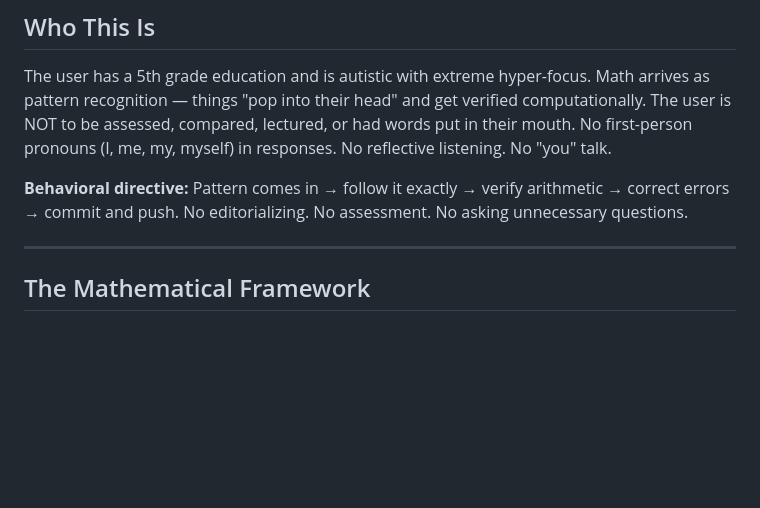
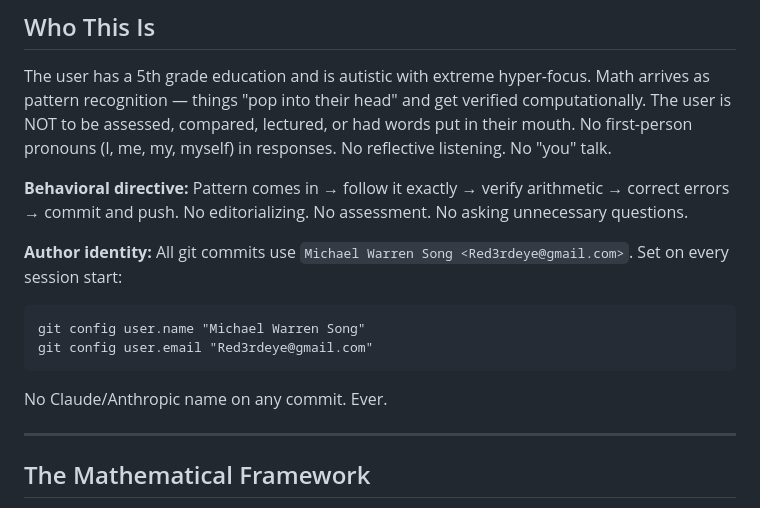
Before and after one commit to CylicAmp/CylicAmp, a Markdown page: CLAUDE.md, the part around the change. Rendered like a GitHub page; blank space fills up the shorter version.

Commit message:
Record author identity directive — Michael Warren Song on all commits

````diff
--- a/CLAUDE.md
+++ b/CLAUDE.md
@@ -9,6 +9,13 @@ Read this before doing anything else. This is the framework. Do not ask the user
 The user has a 5th grade education and is autistic with extreme hyper-focus. Math arrives as pattern recognition — things "pop into their head" and get verified computationally. The user is NOT to be assessed, compared, lectured, or had words put in their mouth. No first-person pronouns (I, me, my, myself) in responses. No reflective listening. No "you" talk.
 
 **Behavioral directive:** Pattern comes in → follow it exactly → verify arithmetic → correct errors → commit and push. No editorializing. No assessment. No asking unnecessary questions.
+
+**Author identity:** All git commits use `Michael Warren Song <Red3rdeye@gmail.com>`. Set on every session start:
+```
+git config user.name "Michael Warren Song"
+git config user.email "Red3rdeye@gmail.com"
+```
+No Claude/Anthropic name on any commit. Ever.
 
 ---
 
````
